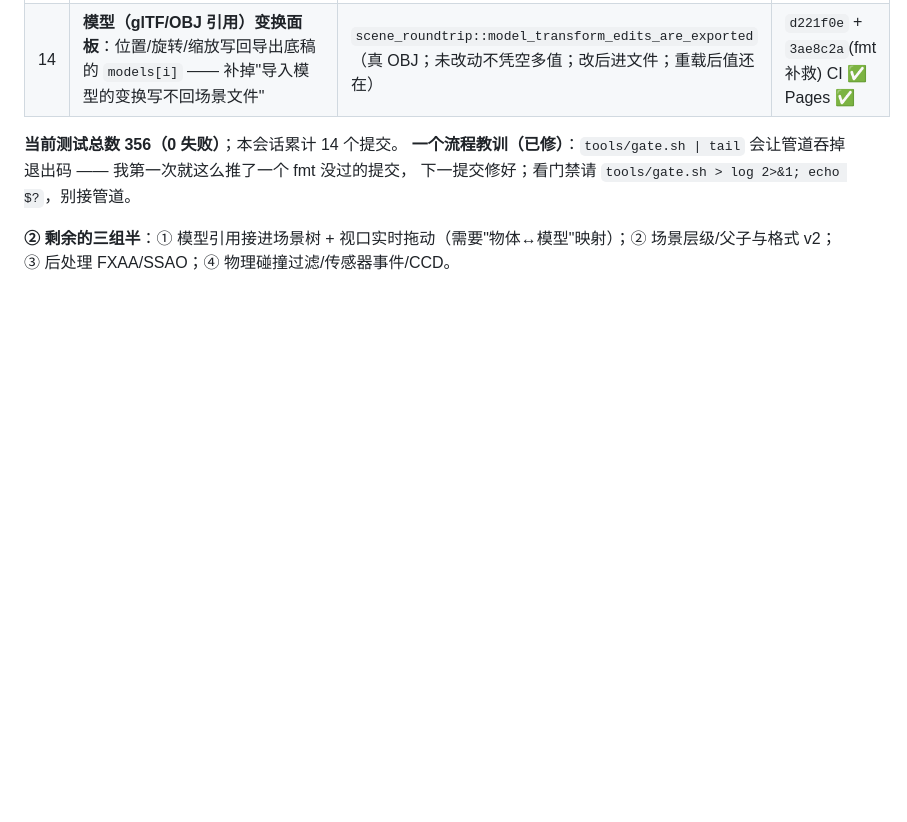
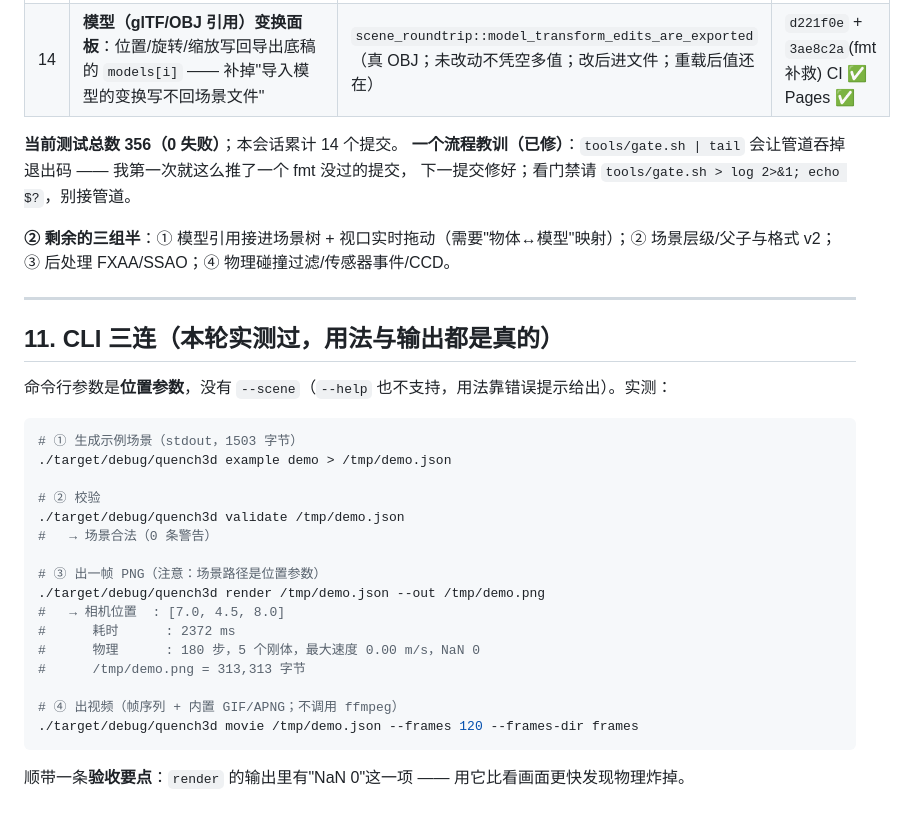
Before and after one commit to gh503/quench3d, a Markdown page: docs/overnight_report.md, the part around the change. GitHub-like rendering; blank space fills up the shorter version.

Commit message:
文档：补 CLI 三连的实测用法与输出（位置参数、无 --help；render 输出可用于 NaN 快速判定）

````diff
--- a/docs/overnight_report.md
+++ b/docs/overnight_report.md
@@ -254,3 +254,30 @@ CI：每次推送都会跑 4 个 job（ubuntu / macOS / Windows / wasm32）+ Pag
 
 **② 剩余的三组半**：① 模型引用接进场景树 + 视口实时拖动（需要"物体↔模型"映射）；② 场景层级/父子与格式 v2；
 ③ 后处理 FXAA/SSAO；④ 物理碰撞过滤/传感器事件/CCD。
+
+---
+
+## 11. CLI 三连（本轮实测过，用法与输出都是真的）
+
+命令行参数是**位置参数**，没有 `--scene`（`--help` 也不支持，用法靠错误提示给出）。实测：
+
+```bash
+# ① 生成示例场景（stdout，1503 字节）
+./target/debug/quench3d example demo > /tmp/demo.json
+
+# ② 校验
+./target/debug/quench3d validate /tmp/demo.json
+#   → 场景合法（0 条警告）
+
+# ③ 出一帧 PNG（注意：场景路径是位置参数）
+./target/debug/quench3d render /tmp/demo.json --out /tmp/demo.png
+#   → 相机位置  : [7.0, 4.5, 8.0]
+#      耗时      : 2372 ms
+#      物理      : 180 步，5 个刚体，最大速度 0.00 m/s，NaN 0
+#      /tmp/demo.png = 313,313 字节
+
+# ④ 出视频（帧序列 + 内置 GIF/APNG；不调用 ffmpeg）
+./target/debug/quench3d movie /tmp/demo.json --frames 120 --frames-dir frames
+```
+
+顺带一条**验收要点**：`render` 的输出里有"NaN 0"这一项 —— 用它比看画面更快发现物理炸掉。
````
